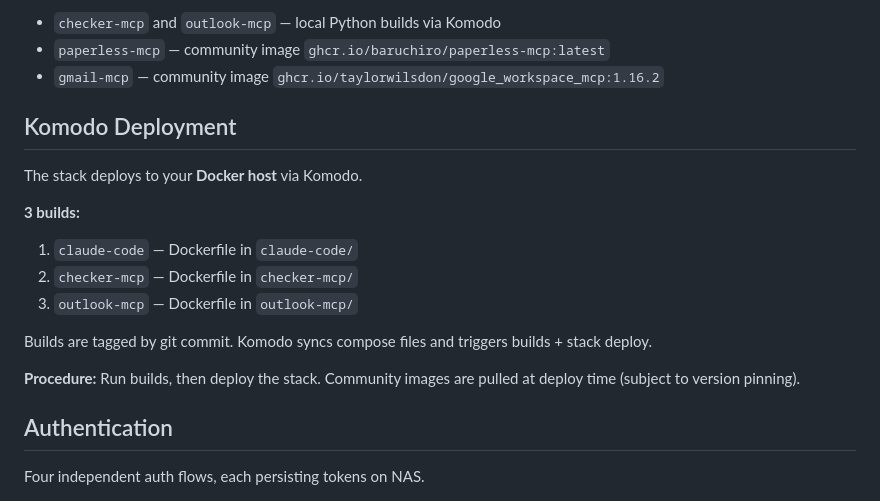
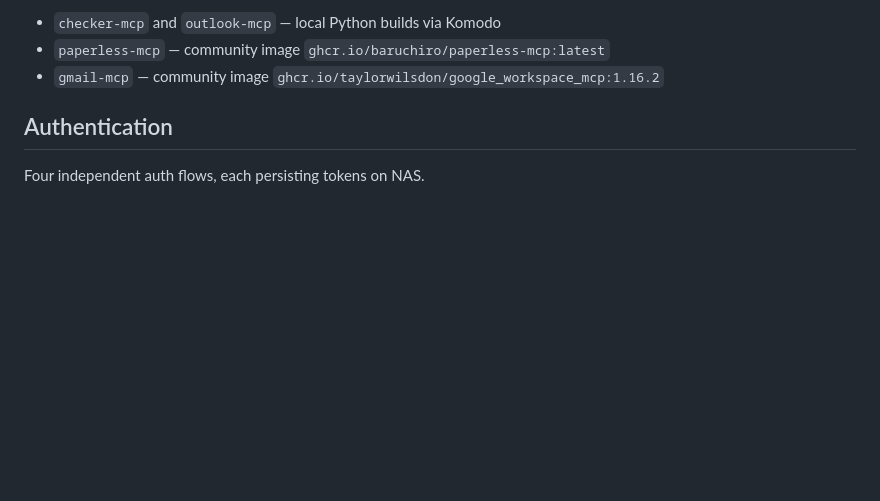
Before and after one commit to mcsdodo/personal-assistant, a Markdown page: docs/infrastructure.md, the part around the change. GitHub-like rendering; blank space fills up the shorter version.

```diff
--- a/docs/infrastructure.md
+++ b/docs/infrastructure.md
@@ -56,19 +56,6 @@ Single Dockerfile builds the `claude-code` container.
 - `checker-mcp` and `outlook-mcp` — local Python builds via Komodo
 - `paperless-mcp` — community image `ghcr.io/baruchiro/paperless-mcp:latest`
 - `gmail-mcp` — community image `ghcr.io/taylorwilsdon/google_workspace_mcp:1.16.2`
-
-## Komodo Deployment
-
-The stack deploys to your **Docker host** via Komodo.
-
-**3 builds:**
-1. `claude-code` — Dockerfile in `claude-code/`
-2. `checker-mcp` — Dockerfile in `checker-mcp/`
-3. `outlook-mcp` — Dockerfile in `outlook-mcp/`
-
-Builds are tagged by git commit. Komodo syncs compose files and triggers builds + stack deploy.
-
-**Procedure:** Run builds, then deploy the stack. Community images are pulled at deploy time (subject to version pinning).
 
 ## Authentication
 
```
Also changed, not shown: docs/USE_CASES.md (+0 -1 lines), docs/review-testing-and-architecture.md (deleted, +0 -208 lines).
